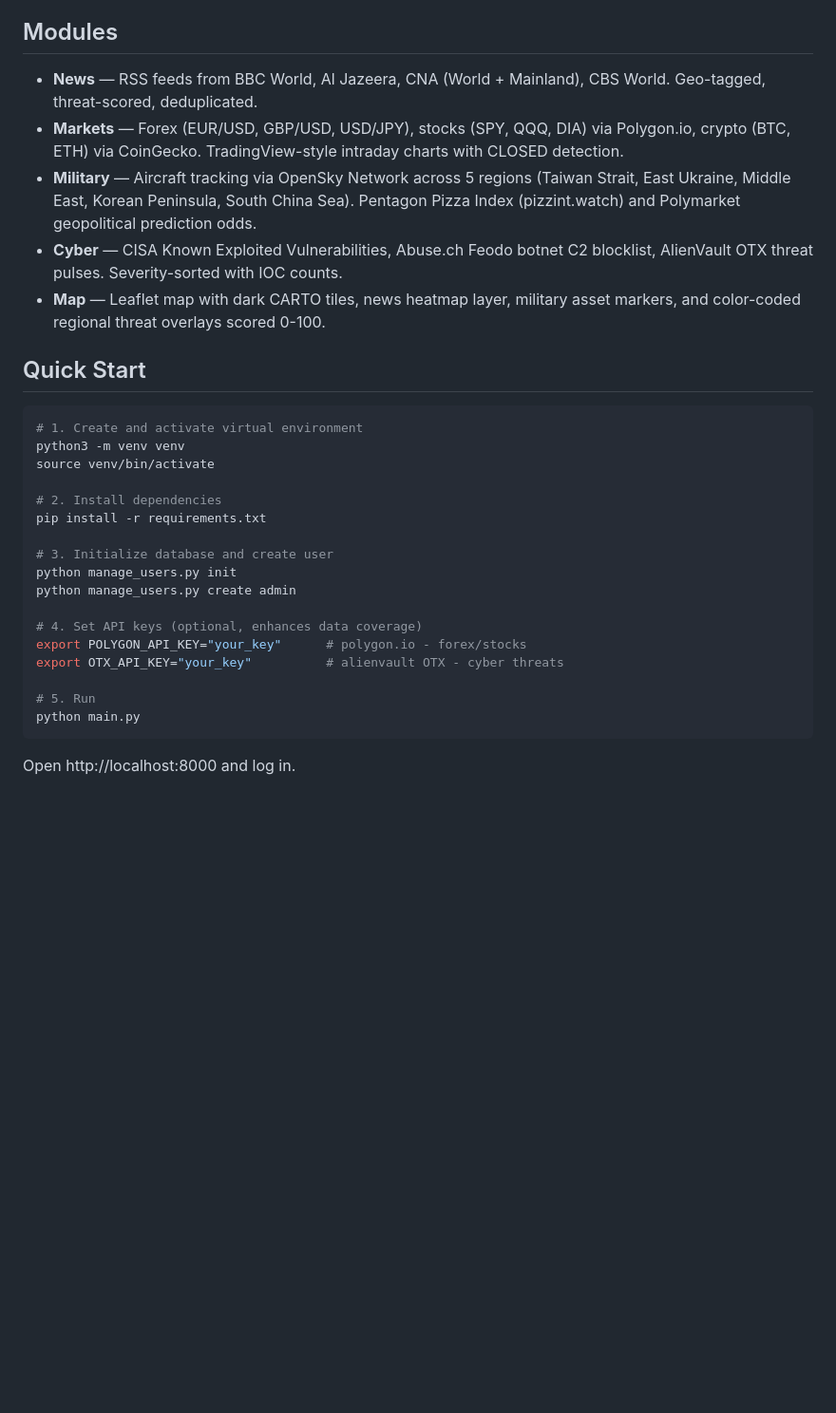
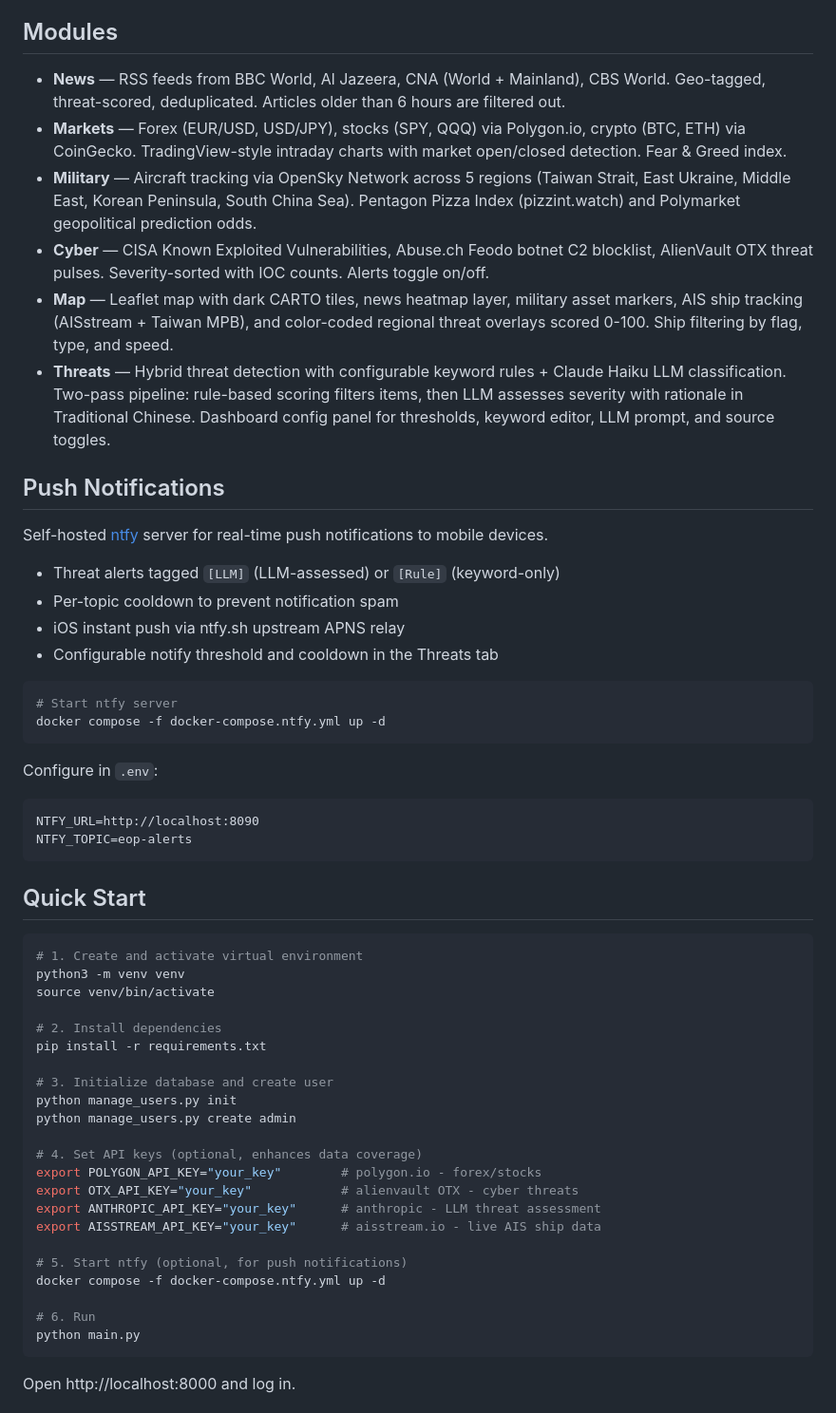
Before and after one commit to Kuanch/EoP, a Markdown page: README.md, the part around one of its changes. Shown at 95% size. Rendered like a GitHub page; blank space fills up the shorter version.

````diff
--- a/README.md
+++ b/README.md
@@ -4,11 +4,32 @@ A real-time world monitoring dashboard built with FastAPI. Aggregates news, fina
 
 ## Modules
 
-- **News** — RSS feeds from BBC World, Al Jazeera, CNA (World + Mainland), CBS World. Geo-tagged, threat-scored, deduplicated.
-- **Markets** — Forex (EUR/USD, GBP/USD, USD/JPY), stocks (SPY, QQQ, DIA) via Polygon.io, crypto (BTC, ETH) via CoinGecko. TradingView-style intraday charts with CLOSED detection.
+- **News** — RSS feeds from BBC World, Al Jazeera, CNA (World + Mainland), CBS World. Geo-tagged, threat-scored, deduplicated. Articles older than 6 hours are filtered out.
+- **Markets** — Forex (EUR/USD, USD/JPY), stocks (SPY, QQQ) via Polygon.io, crypto (BTC, ETH) via CoinGecko. TradingView-style intraday charts with market open/closed detection. Fear & Greed index.
 - **Military** — Aircraft tracking via OpenSky Network across 5 regions (Taiwan Strait, East Ukraine, Middle East, Korean Peninsula, South China Sea). Pentagon Pizza Index (pizzint.watch) and Polymarket geopolitical prediction odds.
-- **Cyber** — CISA Known Exploited Vulnerabilities, Abuse.ch Feodo botnet C2 blocklist, AlienVault OTX threat pulses. Severity-sorted with IOC counts.
-- **Map** — Leaflet map with dark CARTO tiles, news heatmap layer, military asset markers, and color-coded regional threat overlays scored 0-100.
+- **Cyber** — CISA Known Exploited Vulnerabilities, Abuse.ch Feodo botnet C2 blocklist, AlienVault OTX threat pulses. Severity-sorted with IOC counts. Alerts toggle on/off.
+- **Map** — Leaflet map with dark CARTO tiles, news heatmap layer, military asset markers, AIS ship tracking (AISstream + Taiwan MPB), and color-coded regional threat overlays scored 0-100. Ship filtering by flag, type, and speed.
+- **Threats** — Hybrid threat detection with configurable keyword rules + Claude Haiku LLM classification. Two-pass pipeline: rule-based scoring filters items, then LLM assesses severity with rationale in Traditional Chinese. Dashboard config panel for thresholds, keyword editor, LLM prompt, and source toggles.
+
+## Push Notifications
+
+Self-hosted [ntfy](https://ntfy.sh) server for real-time push notifications to mobile devices.
+
+- Threat alerts tagged `[LLM]` (LLM-assessed) or `[Rule]` (keyword-only)
+- Per-topic cooldown to prevent notification spam
+- iOS instant push via ntfy.sh upstream APNS relay
+- Configurable notify threshold and cooldown in the Threats tab
+
+```bash
+# Start ntfy server
+docker compose -f docker-compose.ntfy.yml up -d
+```
+
+Configure in `.env`:
+```
+NTFY_URL=http://localhost:8090
+NTFY_TOPIC=eop-alerts
+```
 
 ## Quick Start
 
@@ -25,10 +46,15 @@ python manage_users.py init
 python manage_users.py create admin
 
 # 4. Set API keys (optional, enhances data coverage)
-export POLYGON_API_KEY="your_key"      # polygon.io - forex/stocks
-export OTX_API_KEY="your_key"          # alienvault OTX - cyber threats
+export POLYGON_API_KEY="your_key"        # polygon.io - forex/stocks
+export OTX_API_KEY="your_key"            # alienvault OTX - cyber threats
+export ANTHROPIC_API_KEY="your_key"      # anthropic - LLM threat assessment
+export AISSTREAM_API_KEY="your_key"      # aisstream.io - live AIS ship data
 
-# 5. Run
+# 5. Start ntfy (optional, for push notifications)
+docker compose -f docker-compose.ntfy.yml up -d
+
+# 6. Run
 python main.py
 ```
 
````
Also changed, not shown: other parts of README.md (+21 -4 lines).
